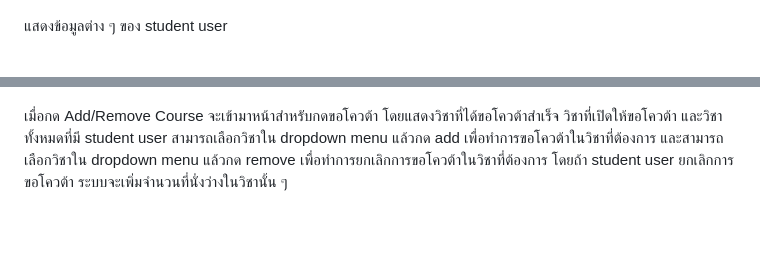
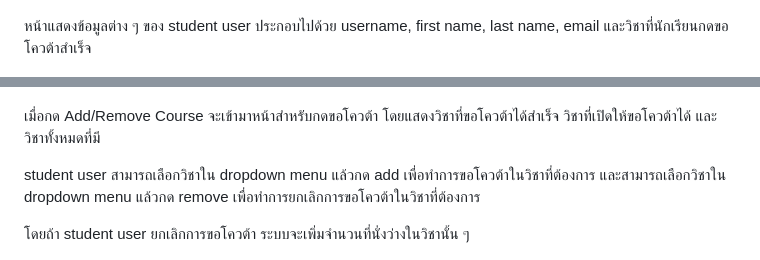
Before and after one commit to 6410685090/cn331-as2, a Markdown page: README.md, 2 parts joined by grey strips. Drawn GitHub-style; blank space fills up the shorter version.

```diff
--- a/README.md
+++ b/README.md
@@ -34,12 +34,14 @@ admin interface ในหน้า course จะสามารถจัดก
 
 ![](readmepic/index.png)
 
-แสดงข้อมูลต่าง ๆ ของ student user
+หน้าแสดงข้อมูลต่าง ๆ ของ student user ประกอบไปด้วย username, first name, last name, email และวิชาที่นักเรียนกดขอโควต้าสำเร็จ
 
 ![](readmepic/addcourse.png)
 
-เมื่อกด Add/Remove Course จะเข้ามาหน้าสำหรับกดขอโควต้า โดยแสดงวิชาที่ได้ขอโควต้าสำเร็จ วิชาที่เปิดให้ขอโควต้า และวิชาทั้งหมดที่มี
+เมื่อกด Add/Remove Course จะเข้ามาหน้าสำหรับกดขอโควต้า โดยแสดงวิชาที่ขอโควต้าได้สำเร็จ วิชาที่เปิดให้ขอโควต้าได้ และวิชาทั้งหมดที่มี
+
 student user สามารถเลือกวิชาใน dropdown menu แล้วกด add เพื่อทำการขอโควต้าในวิชาที่ต้องการ และสามารถเลือกวิชาใน dropdown menu แล้วกด remove เพื่อทำการยกเลิกการขอโควต้าในวิชาที่ต้องการ
+
 โดยถ้า student user ยกเลิกการขอโควต้า ระบบจะเพิ่มจำนวนที่นั่งว่างในวิชานั้น ๆ
 
 ![](readmepic/alreadyadd.png)
```
Also changed, not shown: other parts of README.md (+1 -1 lines).
